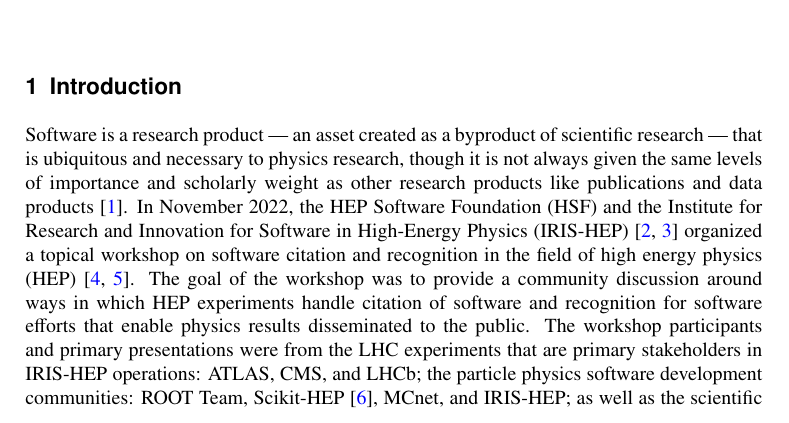
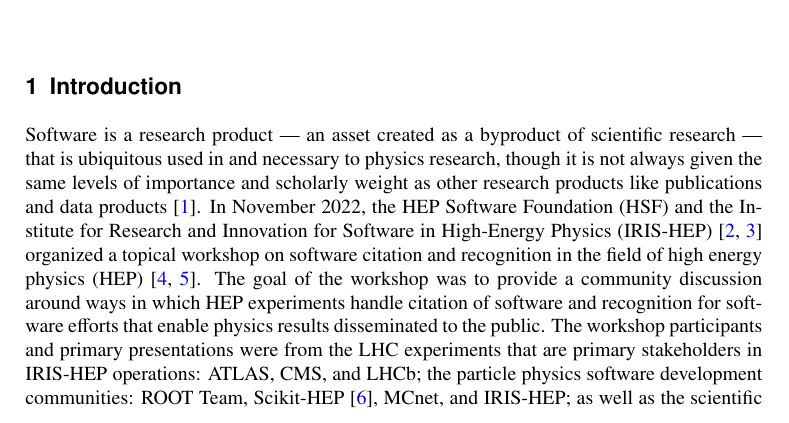
Before and after one commit to matthewfeickert-papers/chep-2023-proceedings-software-citation, a LaTeX document (chep_2023_proceedings.tex, which reads src/introduction.tex): part of page 1 of 7, cut so that both start at the same text. Compiled offline with XeLaTeX.

Commit message:
Revise grammar

```diff
--- a/src/introduction.tex
+++ b/src/introduction.tex
@@ -1,5 +1,5 @@
 \section{Introduction}\label{sec:introduction}
-Software is a research product --- an asset created as a byproduct of scientific research --- that is ubiquitous and necessary to physics research, though it is not always given the same levels of importance and scholarly weight as other research products like publications and data products~\cite{Cranmer:2021urp}.
+Software is a research product --- an asset created as a byproduct of scientific research --- that is ubiquitous used in and necessary to physics research, though it is not always given the same levels of importance and scholarly weight as other research products like publications and data products~\cite{Cranmer:2021urp}.
 In November 2022, the HEP Software Foundation (HSF) and the Institute for Research and Innovation for Software in High-Energy Physics (IRIS-HEP)~\cite{S2I2HEPSP,IRISHEPWEB} organized a topical workshop on software citation and recognition in the field of high energy physics (HEP)~\cite{software_citation_workshop_report,software_citation_indico}.
 The goal of the workshop was to provide a community discussion around ways in which HEP experiments handle citation of software and recognition for software efforts that enable physics results disseminated to the public.
 The workshop participants and primary presentations were from the LHC experiments that are primary stakeholders in IRIS-HEP operations: ATLAS, CMS, and LHCb; the particle physics software development communities: ROOT Team, Scikit-HEP~\cite{Rodrigues:2020syo}, MCnet, and IRIS-HEP; as well as the scientific publishing community and ecosystem most involved with HEP: Elsevier, the Journal of Open Source Software (JOSS)~\cite{smith_journal_2018}, and INSPIRE~\cite{INSPIRE}.
```
